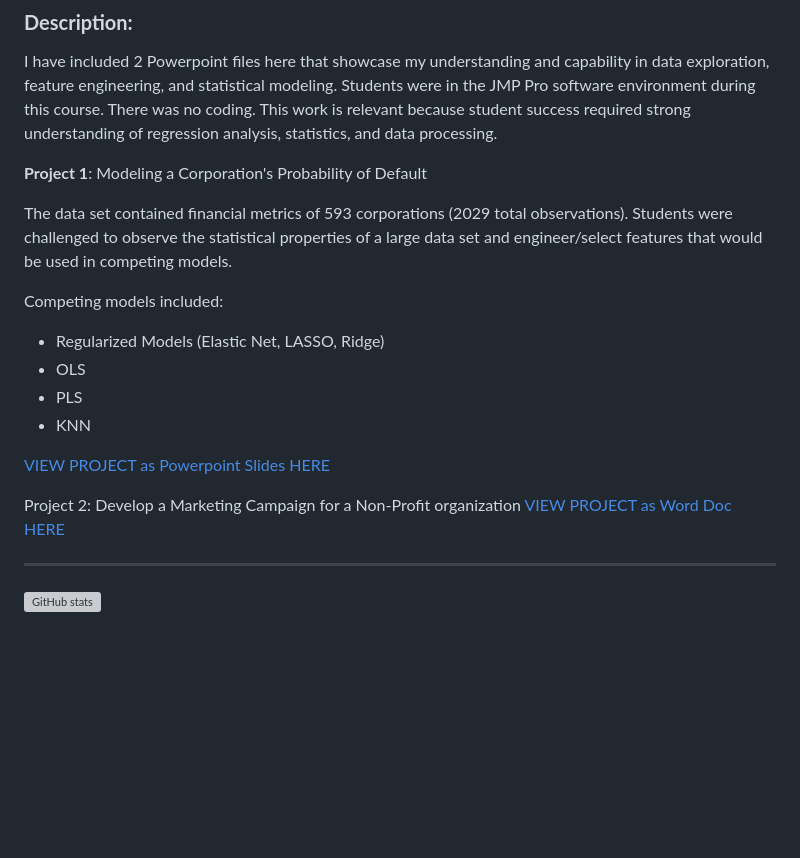
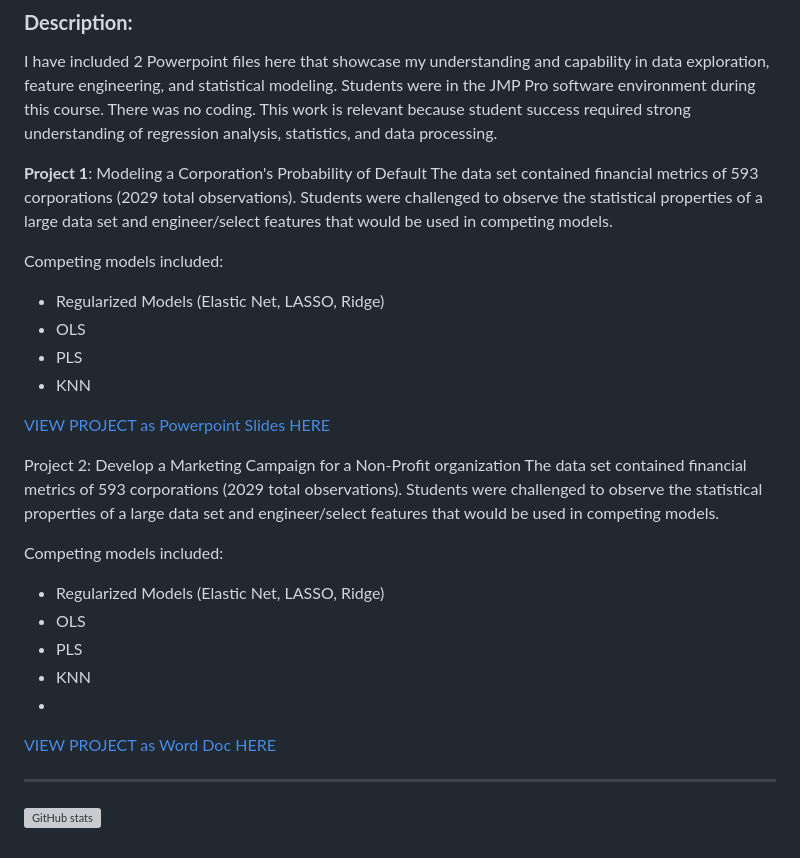
Before and after one commit to afrohner/MSQE_25, a Markdown page: README.md, the part around the change. Rendered like a GitHub page; blank space fills up the shorter version; grey boxes are pictures that could not be loaded.

Commit message:
Revise project details and links in README.md
Updated project descriptions and links in README.

```diff
--- a/README.md
+++ b/README.md
@@ -79,7 +79,6 @@ Using the College Scorecard data set from the US Department of education I was t
 I have included 2 Powerpoint files here that showcase my understanding and capability in data exploration, feature engineering, and statistical modeling. Students were in the JMP Pro software environment during this course. There was no coding. This work is relevant because student success required strong understanding of regression analysis, statistics, and data processing.
 
 **Project 1**: Modeling a Corporation's Probability of Default
-
 The data set contained financial metrics of 593 corporations (2029 total observations). Students were challenged to observe the statistical properties of a large data set and engineer/select features that would be used in competing models.
 
 Competing models included:
@@ -91,7 +90,15 @@ Competing models included:
 [VIEW PROJECT as Powerpoint Slides HERE](https://afrohner.github.io/MSQE_25/ECON_561_Midterm_PDF_AF.pdf)
 
 Project 2: Develop a Marketing Campaign for a Non-Profit organization
-[VIEW PROJECT as Word Doc HERE](https://afrohner.github.io/MSQE_25/ECON_562_PROJECT_1_REPORT_AF_pdf.pdf)
+The data set contained financial metrics of 593 corporations (2029 total observations). Students were challenged to observe the statistical properties of a large data set and engineer/select features that would be used in competing models.
+
+Competing models included:
+  - Regularized Models (Elastic Net, LASSO, Ridge)
+  - OLS
+  - PLS
+  - KNN
+  -
+[VIEW PROJECT as Word Doc HERE](https://afrohner.github.io/MSQE_25/ECON_561_Final_Presentation_SL_FM_AF.pdf)
 
 ---
 
```
